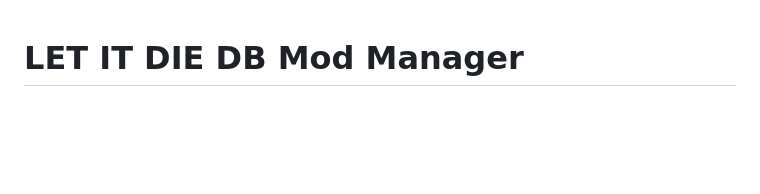
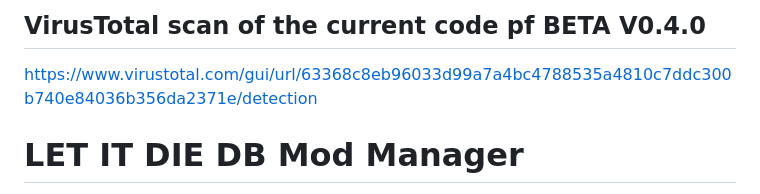
Before and after one commit to NicoMullin/LiD-DB-Editor, a Markdown page: README.md, the part around the change. Drawn GitHub-style; blank space fills up the shorter version.

Commit message:
Added VirusTotal
VirusTotal scan url of code.

```diff
--- a/README.md
+++ b/README.md
@@ -1,3 +1,6 @@
+## VirusTotal scan of the current code pf BETA V0.4.0
+https://www.virustotal.com/gui/url/63368c8eb96033d99a7a4bc4788535a4810c7ddc300b740e84036b356da2371e/detection
+
 # LET IT DIE DB Mod Manager
 
 A small desktop tool for modding LET IT DIE. It applies community-made patches
```
